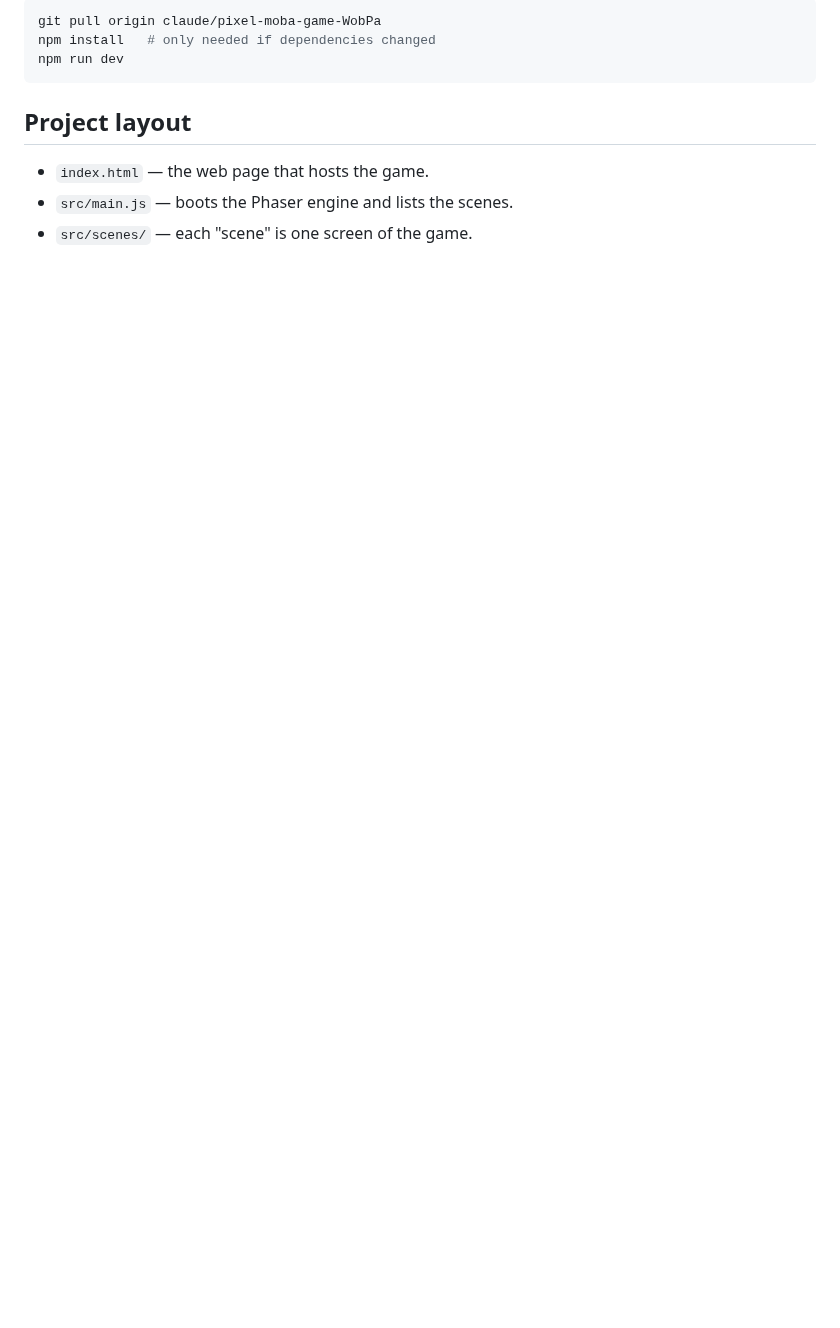
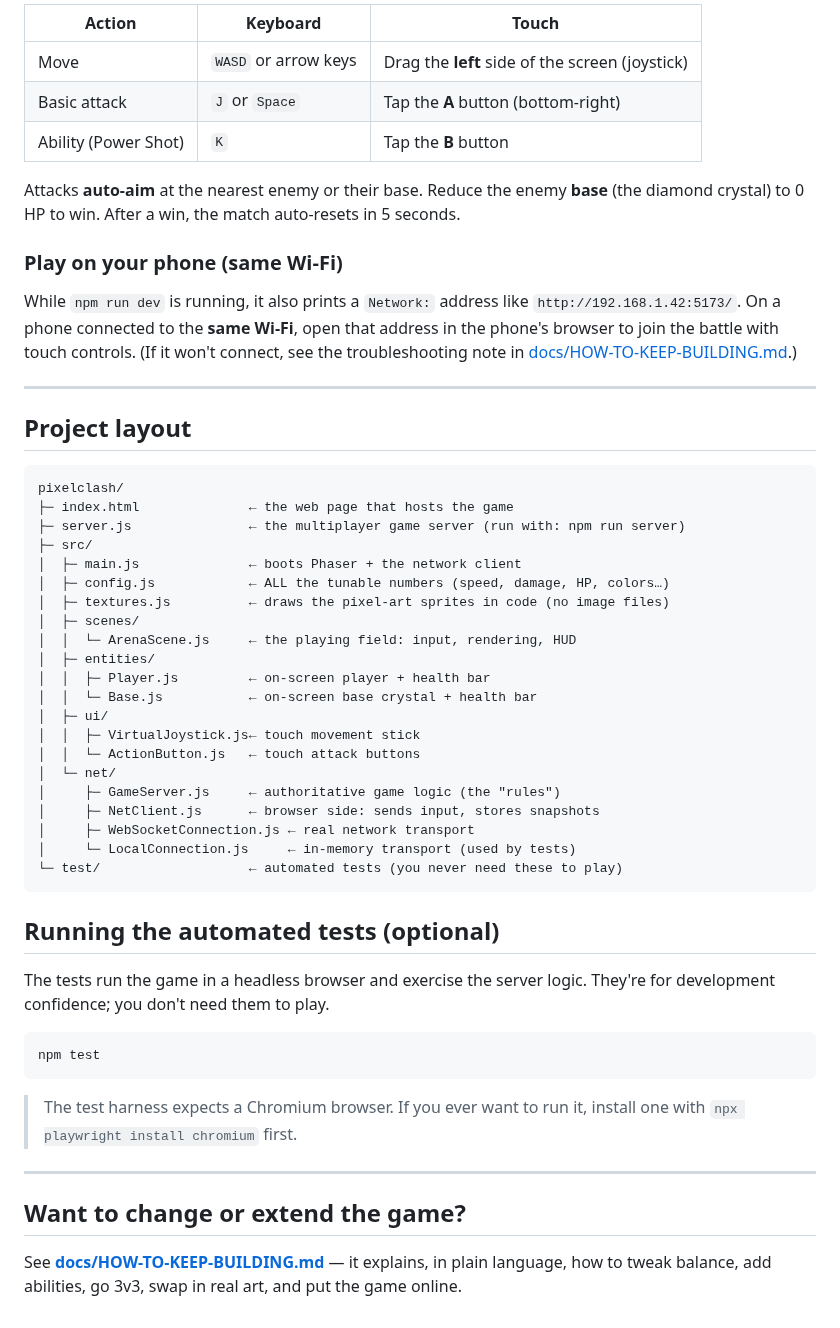
Before and after one commit to 4305Labs/pixelclash, a Markdown page: README.md, the part around one of its changes. Rendered like a GitHub page; blank space fills up the shorter version.

````diff
--- a/README.md
+++ b/README.md
@@ -28,12 +61,66 @@ To stop the server, click in the Terminal and press `Ctrl + C`.
 
-```bash
-git pull origin claude/pixel-moba-game-WobPa
-npm install   # only needed if dependencies changed
-npm run dev
-```
+| Action | Keyboard | Touch |
+|---|---|---|
+| Move | `WASD` or arrow keys | Drag the **left** side of the screen (joystick) |
+| Basic attack | `J` or `Space` | Tap the **A** button (bottom-right) |
+| Ability (Power Shot) | `K` | Tap the **B** button |
+
+Attacks **auto-aim** at the nearest enemy or their base. Reduce the enemy
+**base** (the diamond crystal) to 0 HP to win. After a win, the match
+auto-resets in 5 seconds.
+
+### Play on your phone (same Wi-Fi)
+
+While `npm run dev` is running, it also prints a `Network:` address like
+`http://192.168.1.42:5173/`. On a phone connected to the **same Wi-Fi**, open
+that address in the phone's browser to join the battle with touch controls.
+(If it won't connect, see the troubleshooting note in
+[docs/HOW-TO-KEEP-BUILDING.md](docs/HOW-TO-KEEP-BUILDING.md).)
+
+---
 
 ## Project layout
 
-- `index.html` — the web page that hosts the game.
-- `src/main.js` — boots the Phaser engine and lists the scenes.
-- `src/scenes/` — each "scene" is one screen of the game.
+```
+pixelclash/
+├─ index.html              ← the web page that hosts the game
+├─ server.js               ← the multiplayer game server (run with: npm run server)
+├─ src/
+│  ├─ main.js              ← boots Phaser + the network client
+│  ├─ config.js            ← ALL the tunable numbers (speed, damage, HP, colors…)
+│  ├─ textures.js          ← draws the pixel-art sprites in code (no image files)
+│  ├─ scenes/
+│  │  └─ ArenaScene.js     ← the playing field: input, rendering, HUD
+│  ├─ entities/
+│  │  ├─ Player.js         ← on-screen player + health bar
+│  │  └─ Base.js           ← on-screen base crystal + health bar
+│  ├─ ui/
+│  │  ├─ VirtualJoystick.js← touch movement stick
+│  │  └─ ActionButton.js   ← touch attack buttons
+│  └─ net/
+│     ├─ GameServer.js     ← authoritative game logic (the "rules")
+│     ├─ NetClient.js      ← browser side: sends input, stores snapshots
+│     ├─ WebSocketConnection.js ← real network transport
+│     └─ LocalConnection.js     ← in-memory transport (used by tests)
+└─ test/                   ← automated tests (you never need these to play)
+```
+
+## Running the automated tests (optional)
+
+The tests run the game in a headless browser and exercise the server logic.
+They're for development confidence; you don't need them to play.
+
+```bash
+npm test
+```
+
+> The test harness expects a Chromium browser. If you ever want to run it,
+> install one with `npx playwright install chromium` first.
+
+---
+
+## Want to change or extend the game?
+
+See **[docs/HOW-TO-KEEP-BUILDING.md](docs/HOW-TO-KEEP-BUILDING.md)** — it
+explains, in plain language, how to tweak balance, add abilities, go 3v3, swap
+in real art, and put the game online.
````
Also changed, not shown: other parts of README.md (+45 -12 lines), docs/HOW-TO-KEEP-BUILDING.md (added, +151 -0 lines), docs/screenshot-match.png (added), docs/screenshot-win.png (added), 1 other file.
